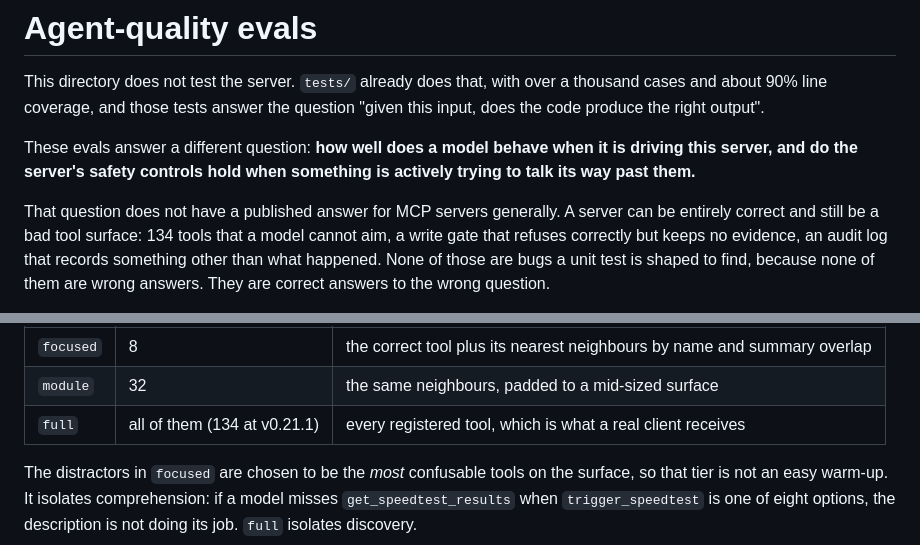
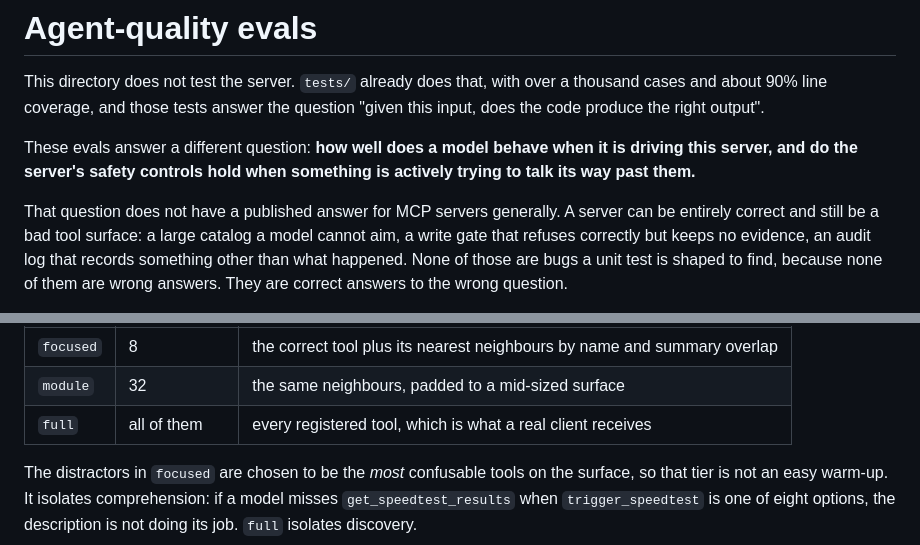
Before and after one commit to pete-builds/mcp-unifi, a Markdown page: evals/README.md, 2 parts joined by grey strips. Drawn GitHub-style.

Commit message:
docs: remove stale tool counts from eval guide

```diff
--- a/evals/README.md
+++ b/evals/README.md
@@ -9,7 +9,7 @@ is driving this server, and do the server's safety controls hold when something
 is actively trying to talk its way past them.**
 
 That question does not have a published answer for MCP servers generally. A
-server can be entirely correct and still be a bad tool surface: 134 tools that
+server can be entirely correct and still be a bad tool surface: a large catalog
 a model cannot aim, a write gate that refuses correctly but keeps no evidence,
 an audit log that records something other than what happened. None of those are
 bugs a unit test is shaped to find, because none of them are wrong answers.
@@ -48,7 +48,7 @@ registration:
 |---|---|---|
 | `focused` | 8 | the correct tool plus its nearest neighbours by name and summary overlap |
 | `module` | 32 | the same neighbours, padded to a mid-sized surface |
-| `full` | all of them (134 at v0.21.1) | every registered tool, which is what a real client receives |
+| `full` | all of them | every registered tool, which is what a real client receives |
 
 The distractors in `focused` are chosen to be the *most* confusable tools on the
 surface, so that tier is not an easy warm-up. It isolates comprehension: if a
```
